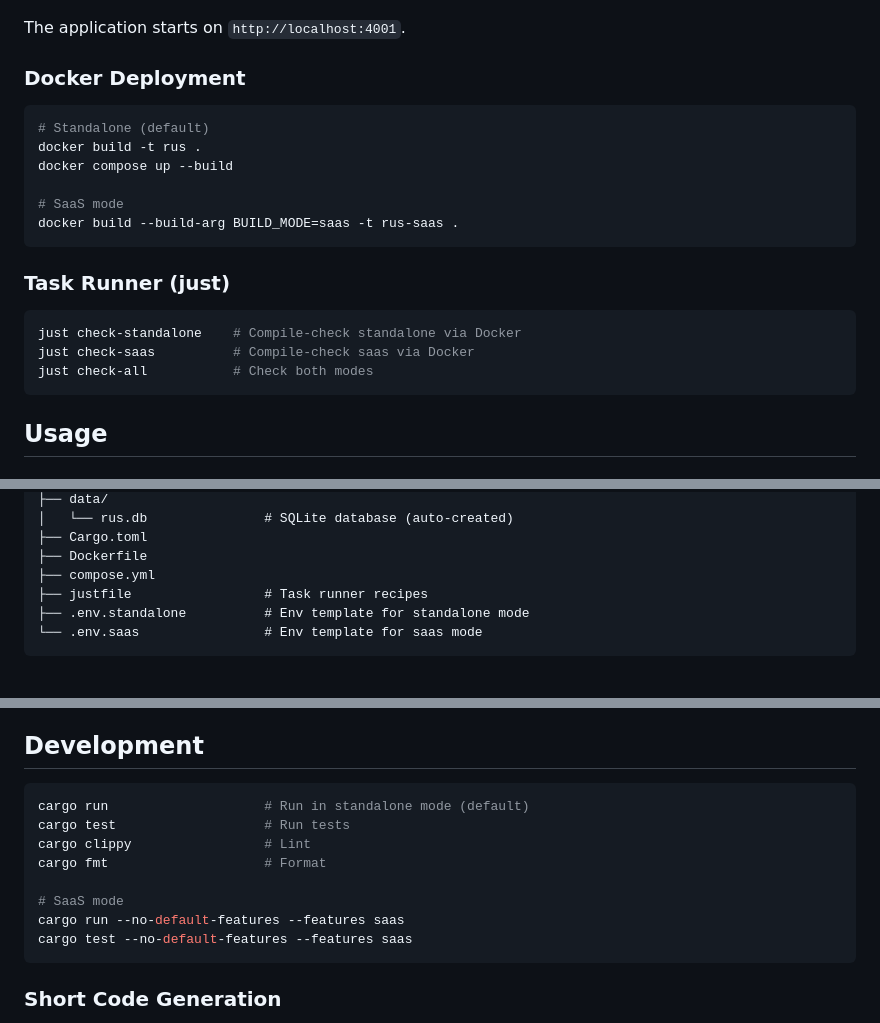
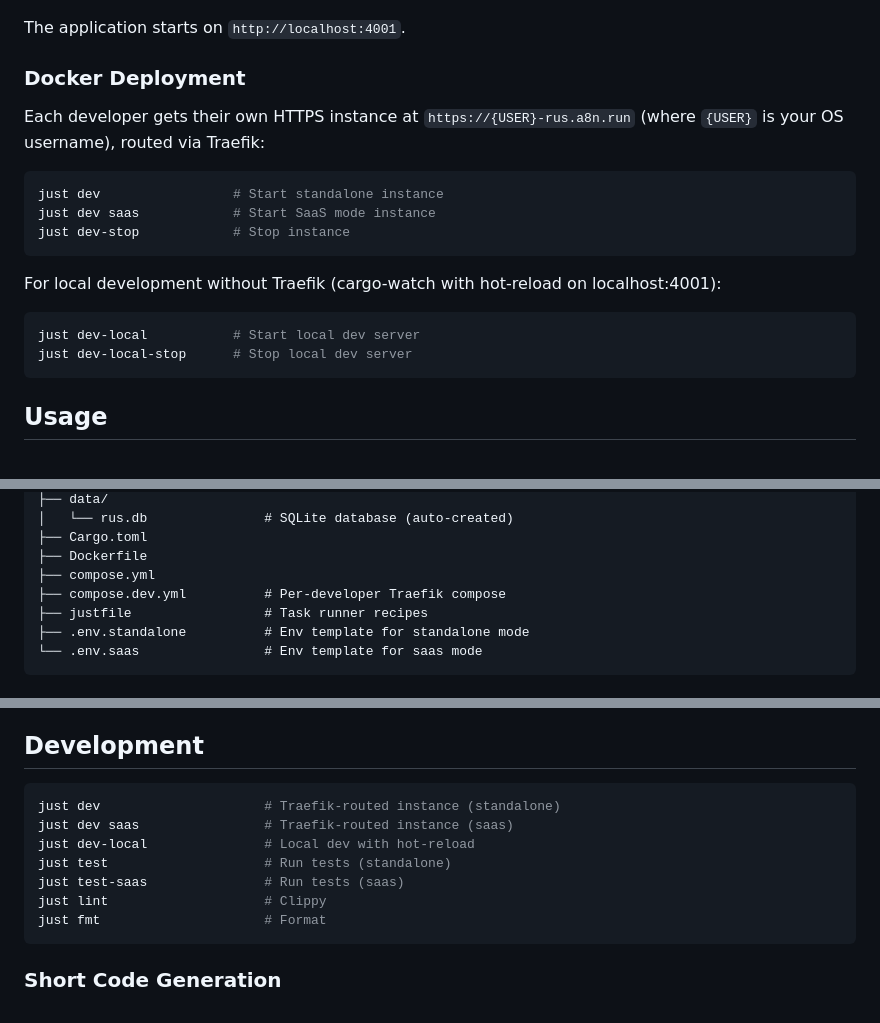
Before and after one commit to a8n-tools/rus, a Markdown page: README.md, 3 parts joined by grey strips. Drawn GitHub-style.

````diff
--- a/README.md
+++ b/README.md
@@ -75,21 +75,19 @@ The application starts on `http://localhost:4001`.
 
 ### Docker Deployment
 
+Each developer gets their own HTTPS instance at `https://{USER}-rus.a8n.run` (where `{USER}` is your OS username), routed via Traefik:
+
 ```bash
-# Standalone (default)
-docker build -t rus .
-docker compose up --build
-
-# SaaS mode
-docker build --build-arg BUILD_MODE=saas -t rus-saas .
+just dev                 # Start standalone instance
+just dev saas            # Start SaaS mode instance
+just dev-stop            # Stop instance
 ```
 
-### Task Runner (just)
+For local development without Traefik (cargo-watch with hot-reload on localhost:4001):
 
 ```bash
-just check-standalone    # Compile-check standalone via Docker
-just check-saas          # Compile-check saas via Docker
-just check-all           # Check both modes
+just dev-local           # Start local dev server
+just dev-local-stop      # Stop local dev server
 ```
 
 ## Usage
@@ -221,6 +219,7 @@ rus/
 ├── Cargo.toml
 ├── Dockerfile
 ├── compose.yml
+├── compose.dev.yml          # Per-developer Traefik compose
 ├── justfile                 # Task runner recipes
 ├── .env.standalone          # Env template for standalone mode
 └── .env.saas                # Env template for saas mode
@@ -315,14 +314,13 @@ rus/
 ## Development
 
 ```bash
-cargo run                    # Run in standalone mode (default)
-cargo test                   # Run tests
-cargo clippy                 # Lint
-cargo fmt                    # Format
-
-# SaaS mode
-cargo run --no-default-features --features saas
-cargo test --no-default-features --features saas
+just dev                     # Traefik-routed instance (standalone)
+just dev saas                # Traefik-routed instance (saas)
+just dev-local               # Local dev with hot-reload
+just test                    # Run tests (standalone)
+just test-saas               # Run tests (saas)
+just lint                    # Clippy
+just fmt                     # Format
 ```
 
 ### Short Code Generation
````
Also changed, not shown: CLAUDE.md (+37 -18 lines).
